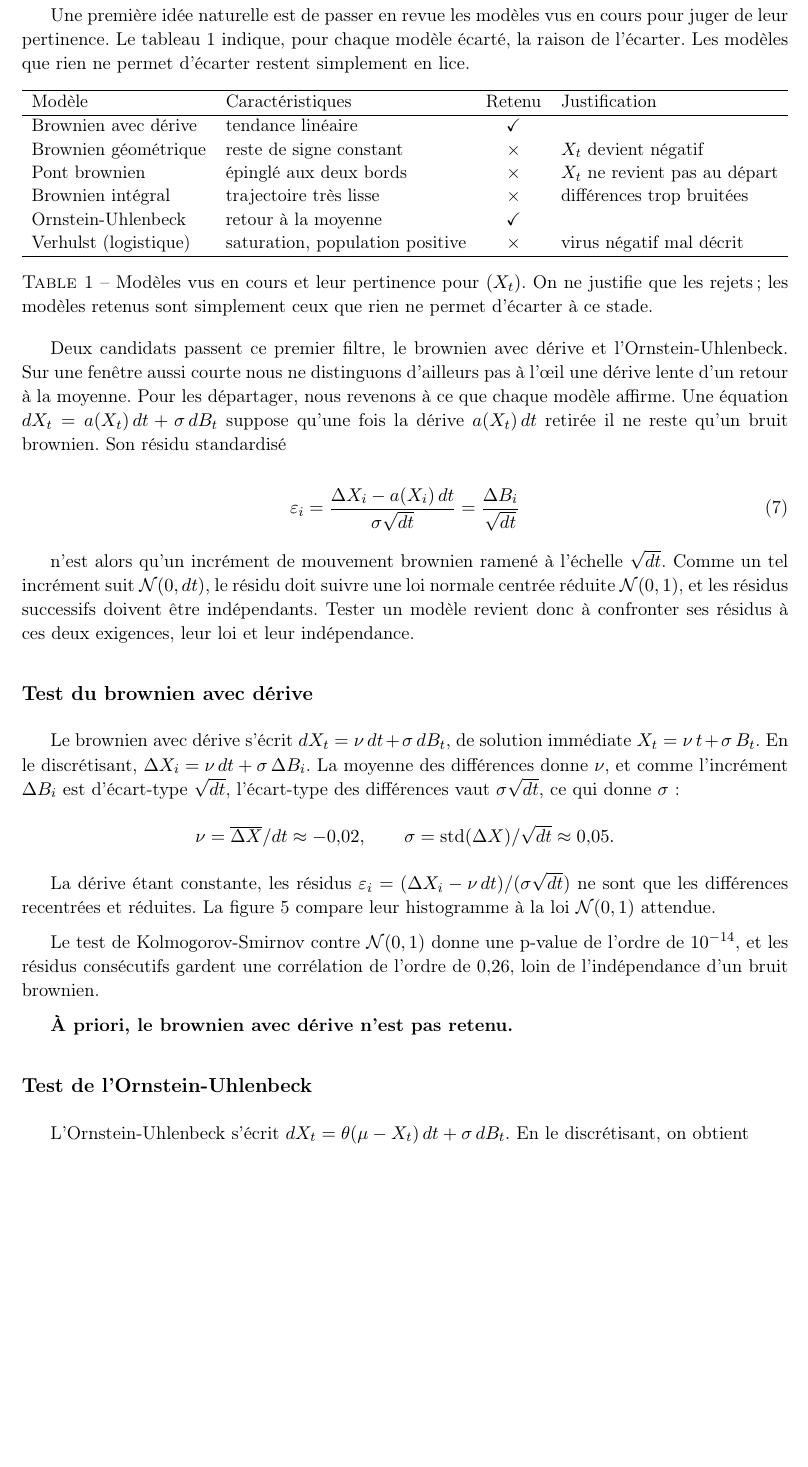
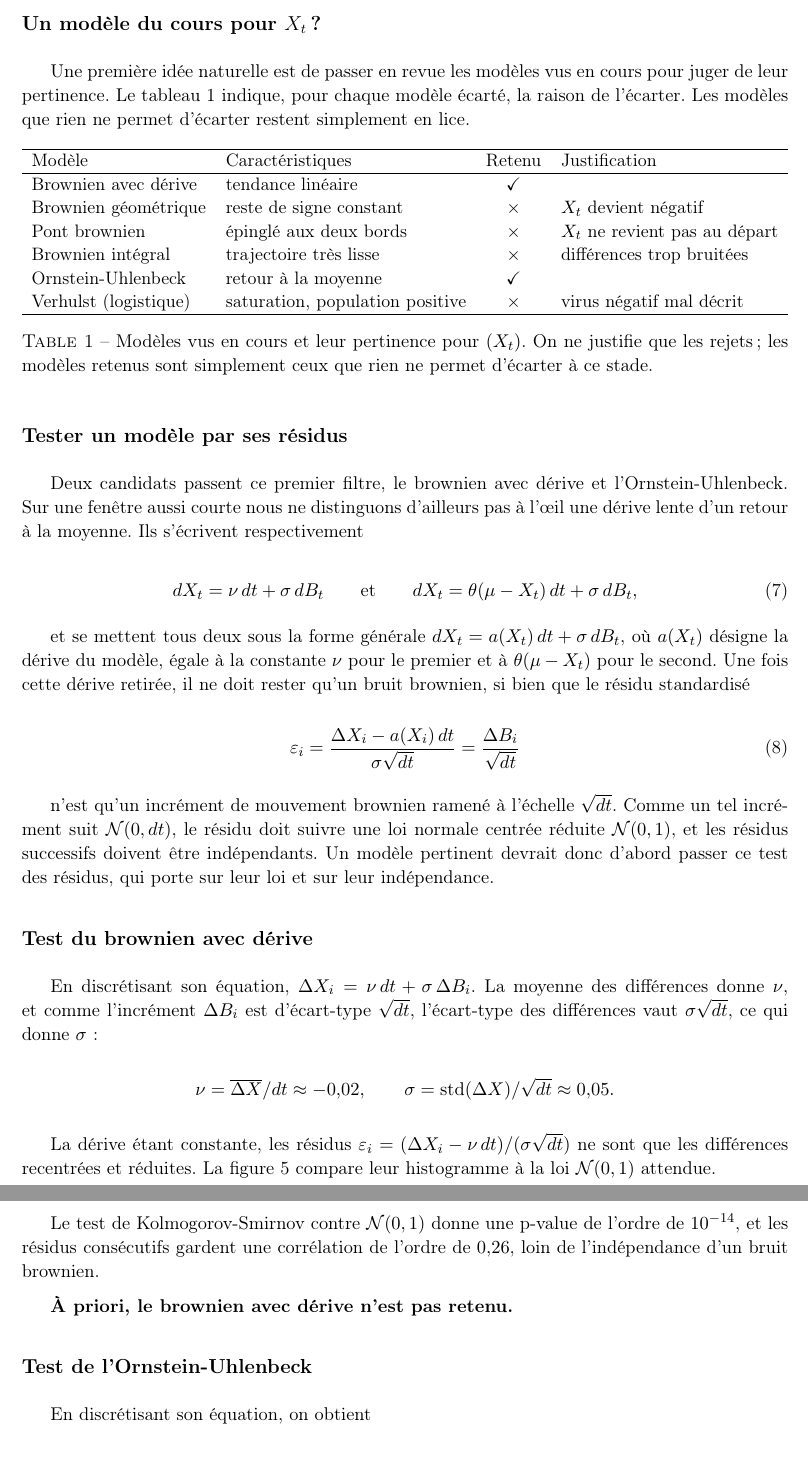
Before and after one commit to Flyioncy/Projet_Stochastiques, a LaTeX document (rapport_local.tex): part of page 5 of 7 before the commit and two parts of pages 5 and 6 of 7 after it, the two joined at a grey line, cut at the place of the change, the shorter picture padded with empty space. Compiled offline with pdfLaTeX.

Commit message:
Local : section dediee au test des residus (EDS des candidats + forme generale a(X))
- rapport_local : nouvelle sous-section "Tester un modele par ses residus" qui
  introduit les deux EDS candidates et la forme generale dX = a(X)dt + sigma dB,
  explique que a(X) vaut nu (derive) ou theta(mu-X) (OU), et pose le test des
  residus (loi N(0,1) + independance). Les sous-sections de test ne reecrivent
  plus l'EDS, elles se limitent a l'estimation et au diagnostic.
- CLAUDE.md : note sur cette structure (principe en section dediee).

Co-Authored-By: Claude Opus 4.8 <noreply@anthropic.com>

```diff
--- a/rapport_local.tex
+++ b/rapport_local.tex
@@ -156,17 +156,25 @@ Une première idée naturelle est de passer en revue les modèles vus en cours p
   \label{tab:modeles}
 \end{table}
 
-Deux candidats passent ce premier filtre, le brownien avec dérive et l'Ornstein-Uhlenbeck. Sur une fenêtre aussi courte nous ne distinguons d'ailleurs pas à l'œil une dérive lente d'un retour à la moyenne. Pour les départager, nous revenons à ce que chaque modèle affirme. Une équation $dX_t = a(X_t)\,dt + \sigma\,dB_t$ suppose qu'une fois la dérive $a(X_t)\,dt$ retirée il ne reste qu'un bruit brownien. Son résidu standardisé
+\subsection*{Tester un modèle par ses résidus}
+
+Deux candidats passent ce premier filtre, le brownien avec dérive et l'Ornstein-Uhlenbeck. Sur une fenêtre aussi courte nous ne distinguons d'ailleurs pas à l'œil une dérive lente d'un retour à la moyenne. Ils s'écrivent respectivement
+
+\begin{equation}\label{eq:modeles}
+  dX_t = \nu\,dt + \sigma\,dB_t \qquad \text{et} \qquad dX_t = \theta(\mu - X_t)\,dt + \sigma\,dB_t,
+\end{equation}
+
+et se mettent tous deux sous la forme générale $dX_t = a(X_t)\,dt + \sigma\,dB_t$, où $a(X_t)$ désigne la dérive du modèle, égale à la constante $\nu$ pour le premier et à $\theta(\mu - X_t)$ pour le second. Une fois cette dérive retirée, il ne doit rester qu'un bruit brownien, si bien que le résidu standardisé
 
 \begin{equation}\label{eq:residu}
   \varepsilon_i = \frac{\Delta X_i - a(X_i)\,dt}{\sigma\sqrt{dt}} = \frac{\Delta B_i}{\sqrt{dt}}
 \end{equation}
 
-n'est alors qu'un incrément de mouvement brownien ramené à l'échelle $\sqrt{dt}$. Comme un tel incrément suit $\mathcal N(0,dt)$, le résidu doit suivre une loi normale centrée réduite $\mathcal N(0,1)$, et les résidus successifs doivent être indépendants. Tester un modèle revient donc à confronter ses résidus à ces deux exigences, leur loi et leur indépendance.
+n'est qu'un incrément de mouvement brownien ramené à l'échelle $\sqrt{dt}$. Comme un tel incrément suit $\mathcal N(0,dt)$, le résidu doit suivre une loi normale centrée réduite $\mathcal N(0,1)$, et les résidus successifs doivent être indépendants. Un modèle pertinent devrait donc d'abord passer ce test des résidus, qui porte sur leur loi et sur leur indépendance.
 
 \subsection*{Test du brownien avec dérive}
 
-Le brownien avec dérive s'écrit $dX_t = \nu\,dt + \sigma\,dB_t$, de solution immédiate $X_t = \nu\,t + \sigma\,B_t$. En le discrétisant, $\Delta X_i = \nu\,dt + \sigma\,\Delta B_i$. La moyenne des différences donne $\nu$, et comme l'incrément $\Delta B_i$ est d'écart-type $\sqrt{dt}$, l'écart-type des différences vaut $\sigma\sqrt{dt}$, ce qui donne $\sigma$ :
+En discrétisant son équation, $\Delta X_i = \nu\,dt + \sigma\,\Delta B_i$. La moyenne des différences donne $\nu$, et comme l'incrément $\Delta B_i$ est d'écart-type $\sqrt{dt}$, l'écart-type des différences vaut $\sigma\sqrt{dt}$, ce qui donne $\sigma$ :
 
 \begin{center}
   $\nu = \overline{\Delta X}/dt \approx -0{,}02, \qquad \sigma = \mathrm{std}(\Delta X)/\sqrt{dt} \approx 0{,}05.$
@@ -187,7 +195,7 @@ Le test de Kolmogorov-Smirnov contre $\mathcal N(0,1)$ donne une p-value de l'or
 
 \subsection*{Test de l'Ornstein-Uhlenbeck}
 
-L'Ornstein-Uhlenbeck s'écrit $dX_t = \theta(\mu - X_t)\,dt + \sigma\,dB_t$. En le discrétisant, on obtient
+En discrétisant son équation, on obtient
 
 \begin{equation}\label{eq:ou-disc}
   \Delta X_i \approx \theta\mu\,dt - \theta\,dt\,X_i + \sigma\,\Delta B_i,
```
Also changed, not shown: CLAUDE.md (+1 -1 lines).
